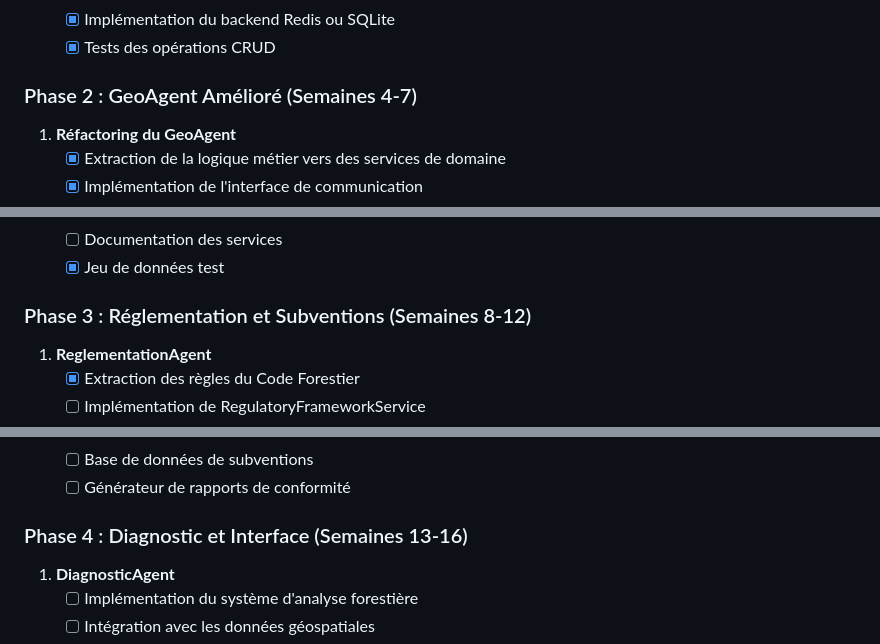
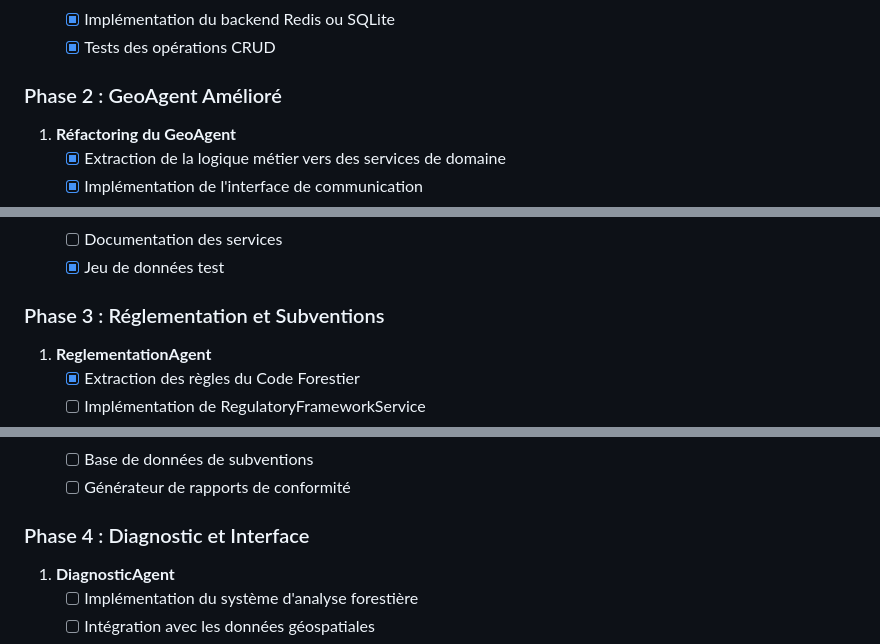
Before and after one commit to Karamasoldier/forestai-management, a Markdown page: README.md, 3 parts joined by grey strips. Drawn GitHub-style.

```diff
--- a/README.md
+++ b/README.md
@@ -237,7 +237,7 @@ Pour faire avancer le projet efficacement, nous suivrons ce workflow en 4 phases
    - [x] Implémentation du backend Redis ou SQLite
    - [x] Tests des opérations CRUD
 
-### Phase 2 : GeoAgent Amélioré (Semaines 4-7)
+### Phase 2 : GeoAgent Amélioré
 
 1. **Réfactoring du GeoAgent**
    - [x] Extraction de la logique métier vers des services de domaine
@@ -260,7 +260,7 @@ Pour faire avancer le projet efficacement, nous suivrons ce workflow en 4 phases
    - [ ] Documentation des services
    - [x] Jeu de données test
 
-### Phase 3 : Réglementation et Subventions (Semaines 8-12)
+### Phase 3 : Réglementation et Subventions
 
 1. **ReglementationAgent**
    - [x] Extraction des règles du Code Forestier
@@ -281,7 +281,7 @@ Pour faire avancer le projet efficacement, nous suivrons ce workflow en 4 phases
    - [ ] Base de données de subventions
    - [ ] Générateur de rapports de conformité
 
-### Phase 4 : Diagnostic et Interface (Semaines 13-16)
+### Phase 4 : Diagnostic et Interface
 
 1. **DiagnosticAgent**
    - [ ] Implémentation du système d'analyse forestière
```
Also changed, not shown: other parts of README.md (+11 -11 lines).
